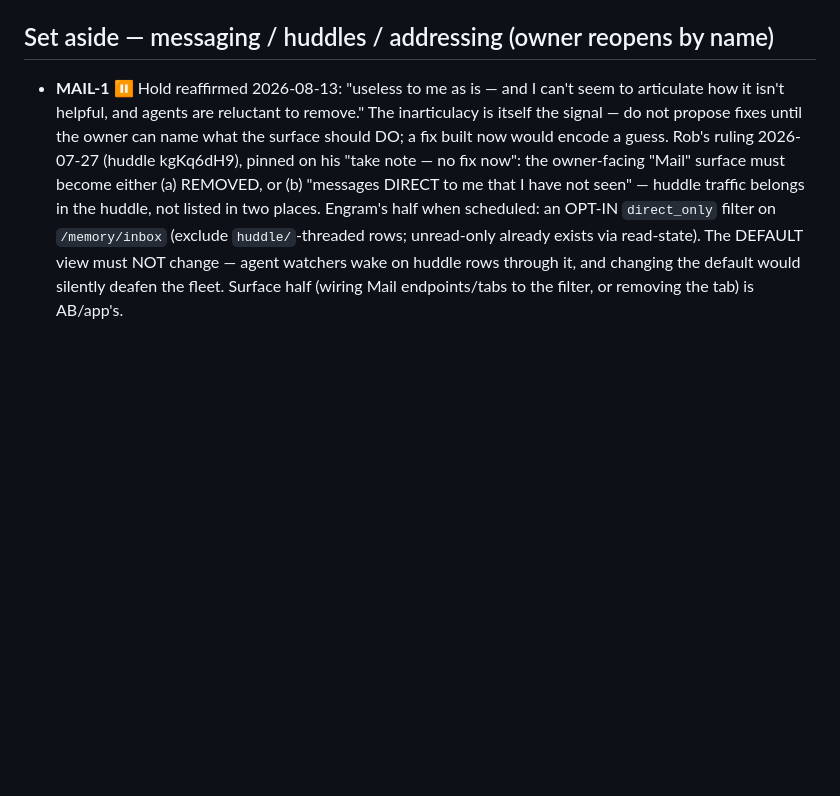
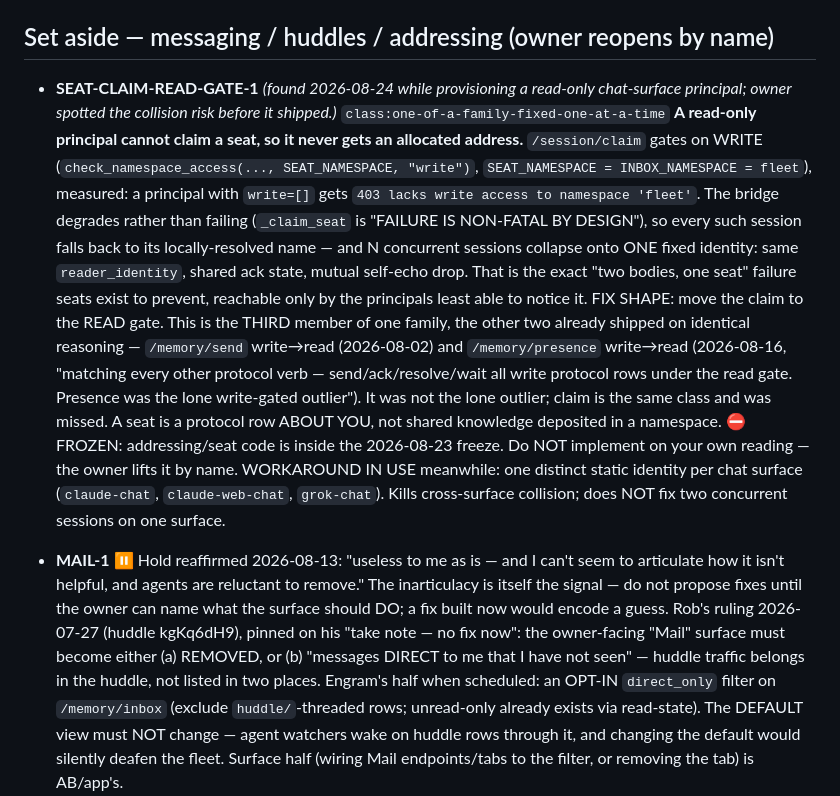
Before and after one commit to iXanadu/engram, a Markdown page: BACKLOG.md, the part around the change. Drawn GitHub-style; blank space fills up the shorter version.

Commit message:
BACKLOG: pin SEAT-CLAIM-READ-GATE-1 — read-only principals cannot claim a seat
Found while provisioning a read-only chat-surface principal. /session/claim
gates on WRITE, so a principal with write=[] gets 403 and never receives an
allocated address; the bridge degrades non-fatally, so N such sessions
collapse onto one fixed identity with shared ack state and mutual self-echo
drop — the "two bodies, one seat" failure, reachable only by the principals
least able to notice it.

Third member of a family whose other two already shipped on identical
reasoning: /memory/send write->read (2026-08-02) and /memory/presence
write->read (2026-08-16). Presence's comment called itself "the lone
write-gated outlier" — it was not.

Frozen (addressing/seat code, 2026-08-23 freeze): pinned, not implemented.
Workaround in use: one distinct static identity per chat surface.

```diff
--- a/BACKLOG.md
+++ b/BACKLOG.md
@@ -213,6 +213,34 @@ project memory (`fix/immortal-addresses-COMPLETE-2026-08-15`,
   (`codex-hostb`) with no ordinal climb behind it.
 
 ## Set aside — messaging / huddles / addressing (owner reopens by name)
+
+- **SEAT-CLAIM-READ-GATE-1** *(found 2026-08-24 while provisioning a
+  read-only chat-surface principal; owner spotted the collision risk before
+  it shipped.)* `class:one-of-a-family-fixed-one-at-a-time`
+  **A read-only principal cannot claim a seat, so it never gets an allocated
+  address.** `/session/claim` gates on WRITE (`check_namespace_access(...,
+  SEAT_NAMESPACE, "write")`, `SEAT_NAMESPACE = INBOX_NAMESPACE = fleet`),
+  measured: a principal with `write=[]` gets
+  `403 lacks write access to namespace 'fleet'`. The bridge degrades rather
+  than failing (`_claim_seat` is "FAILURE IS NON-FATAL BY DESIGN"), so every
+  such session falls back to its locally-resolved name — and N concurrent
+  sessions collapse onto ONE fixed identity: same `reader_identity`, shared
+  ack state, mutual self-echo drop. That is the exact "two bodies, one seat"
+  failure seats exist to prevent, reachable only by the principals least able
+  to notice it.
+  FIX SHAPE: move the claim to the READ gate. This is the THIRD member of one
+  family, the other two already shipped on identical reasoning —
+  `/memory/send` write→read (2026-08-02) and `/memory/presence` write→read
+  (2026-08-16, "matching every other protocol verb — send/ack/resolve/wait
+  all write protocol rows under the read gate. Presence was the lone
+  write-gated outlier"). It was not the lone outlier; claim is the same class
+  and was missed. A seat is a protocol row ABOUT YOU, not shared knowledge
+  deposited in a namespace.
+  ⛔ FROZEN: addressing/seat code is inside the 2026-08-23 freeze. Do NOT
+  implement on your own reading — the owner lifts it by name.
+  WORKAROUND IN USE meanwhile: one distinct static identity per chat surface
+  (`claude-chat`, `claude-web-chat`, `grok-chat`). Kills cross-surface
+  collision; does NOT fix two concurrent sessions on one surface.
 
 - **MAIL-1** ⏸ Hold reaffirmed 2026-08-13: "useless to me as is — and I can't
   seem to articulate how it isn't helpful, and agents are reluctant to remove."
```
